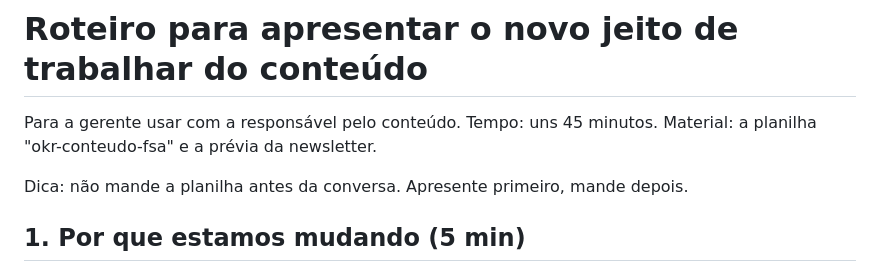
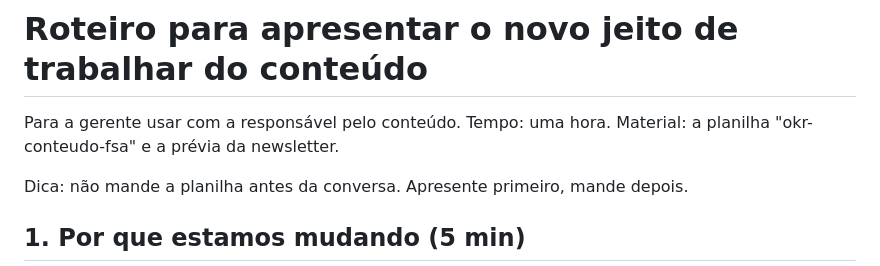
Before and after one commit to GiseleHedler/laboratorio-conteudo, a Markdown page: fsa/conteudo-base/roteiro-apresentacao.md, the part around the change. GitHub-like rendering.

Commit message:
Roteiro: duração de uma hora
Co-Authored-By: Claude Opus 5.5 <noreply@anthropic.com>
Claude-Session: https://claude.ai/code/session_01KgesPtUiFaTyPjQzLX5smy

```diff
--- a/fsa/conteudo-base/roteiro-apresentacao.md
+++ b/fsa/conteudo-base/roteiro-apresentacao.md
@@ -1,6 +1,6 @@
 # Roteiro para apresentar o novo jeito de trabalhar do conteúdo
 
-Para a gerente usar com a responsável pelo conteúdo. Tempo: uns 45 minutos. Material: a planilha "okr-conteudo-fsa" e a prévia da newsletter.
+Para a gerente usar com a responsável pelo conteúdo. Tempo: uma hora. Material: a planilha "okr-conteudo-fsa" e a prévia da newsletter.
 
 Dica: não mande a planilha antes da conversa. Apresente primeiro, mande depois.
 
```
